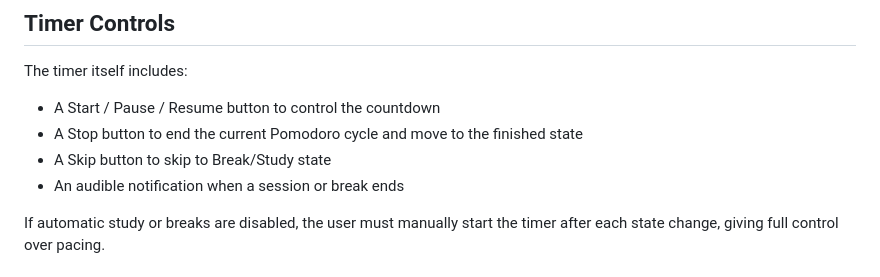
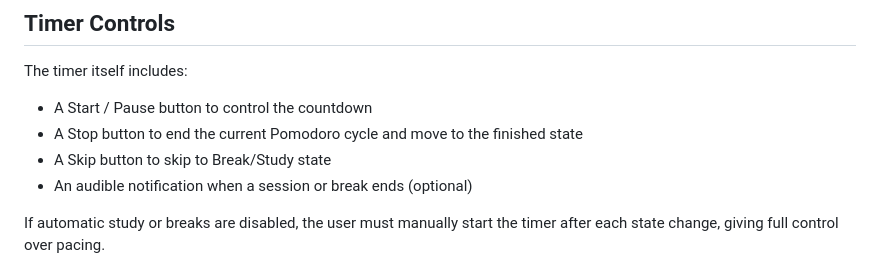
Before and after one commit to DanielaUnger/study-budgie, a Markdown page: README.md, the part around the change. GitHub-like rendering.

Commit message:
added new sfx optionality to readme

```diff
--- a/README.md
+++ b/README.md
@@ -51,10 +51,10 @@ If a user changes their Pomodoro settings while a session is in progress, the ti
 
 The timer itself includes:
 
-* A Start / Pause / Resume button to control the countdown
+* A Start / Pause button to control the countdown
 * A Stop button to end the current Pomodoro cycle and move to the finished state
 * A Skip button to skip to Break/Study state
-* An audible notification when a session or break ends
+* An audible notification when a session or break ends (optional)
 
 If automatic study or breaks are disabled, the user must manually start the timer after each state change, giving full control over pacing.
 
```
